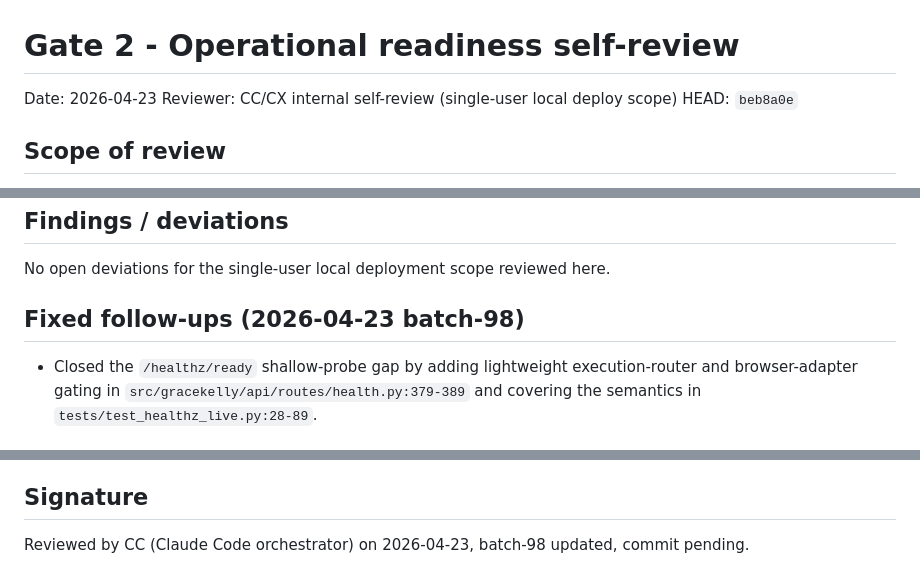
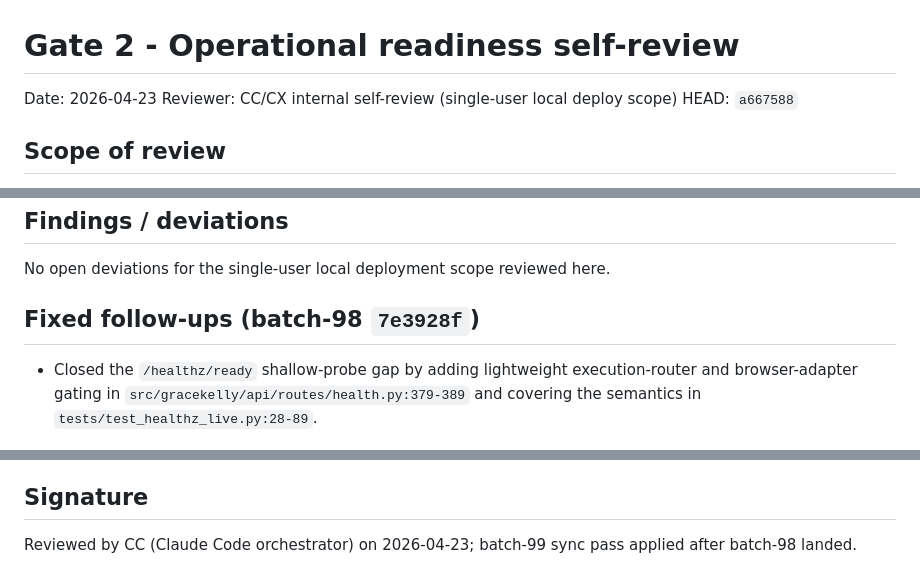
Before and after one commit to brownjuly2003-code/GraceKelly, a Markdown page: docs/gates/2026-04-23-gate-2-operational-review.md, 3 parts joined by grey strips. Rendered like a GitHub page.

```diff
--- a/docs/gates/2026-04-23-gate-2-operational-review.md
+++ b/docs/gates/2026-04-23-gate-2-operational-review.md
@@ -2,7 +2,7 @@
 
 Date: 2026-04-23
 Reviewer: CC/CX internal self-review (single-user local deploy scope)
-HEAD: `beb8a0e`
+HEAD: `a667588`
 
 ## Scope of review
 
@@ -76,7 +76,7 @@ logs, error surfacing, and operator-facing docs are adequate for a single-user l
 
 No open deviations for the single-user local deployment scope reviewed here.
 
-## Fixed follow-ups (2026-04-23 batch-98)
+## Fixed follow-ups (batch-98 `7e3928f`)
 
 - Closed the `/healthz/ready` shallow-probe gap by adding lightweight execution-router and
   browser-adapter gating in `src/gracekelly/api/routes/health.py:379-389` and covering the
@@ -93,4 +93,4 @@ recovery drills. Those require a deployment context beyond the single-user local
 
 ## Signature
 
-Reviewed by CC (Claude Code orchestrator) on 2026-04-23, batch-98 updated, commit pending.
+Reviewed by CC (Claude Code orchestrator) on 2026-04-23; batch-99 sync pass applied after batch-98 landed.
```
